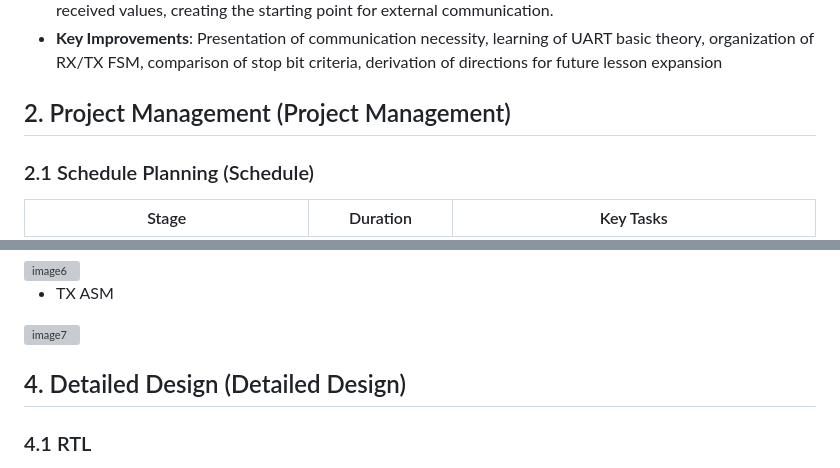
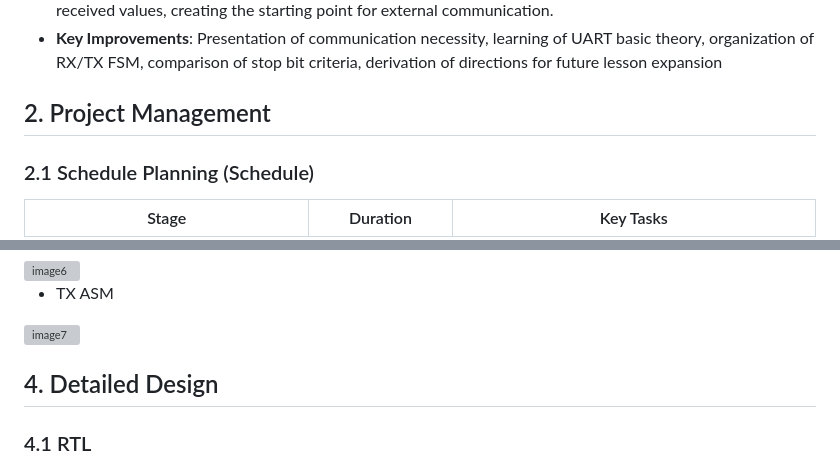
Before and after one commit to mumallaeng/korchamhrd_ai_chip_design, a Markdown page: mini_project-UART_FIFO/README.md, 2 parts joined by grey strips. Rendered like a GitHub page; grey boxes are pictures that could not be loaded.

```diff
--- a/mini_project-UART_FIFO/README.md
+++ b/mini_project-UART_FIFO/README.md
@@ -40,7 +45,7 @@ The main design and presentation parameters are as follows:
 - **TO-BE**: Connect to the PC via USB-UART and establish a loopback structure that immediately retransmits received values, creating the starting point for external communication.
 - **Key Improvements**: Presentation of communication necessity, learning of UART basic theory, organization of RX/TX FSM, comparison of stop bit criteria, derivation of directions for future lesson expansion
 
-## 2. Project Management (Project Management)
+## 2. Project Management
 
 ### 2.1 Schedule Planning (Schedule)
 
@@ -97,7 +102,7 @@ Related theory was organized based on the final presentation slide flow of "`Tim
 - TX ASM
 <img width="955" height="790" alt="image7" src="https://github.com/user-attachments/assets/06ba3ac5-dfe0-4de9-b653-ee571a461619" />
 
-## 4. Detailed Design (Detailed Design)
+## 4. Detailed Design
 
 ### 4.1 RTL
 
```
Also changed, not shown: other parts of mini_project-UART_FIFO/README.md (+10 -5 lines), mini_project-UART_FIFO/README.ko.md (+6 -1 lines).
